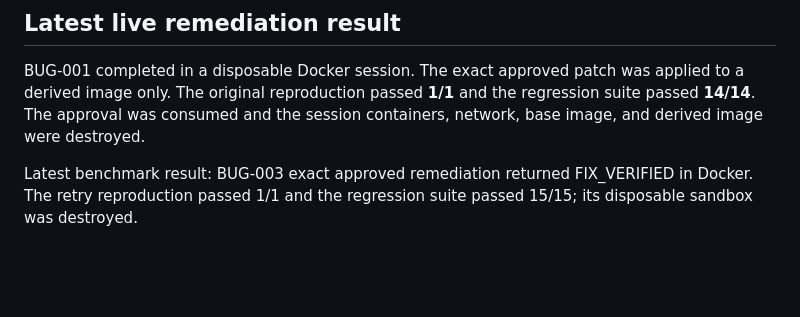
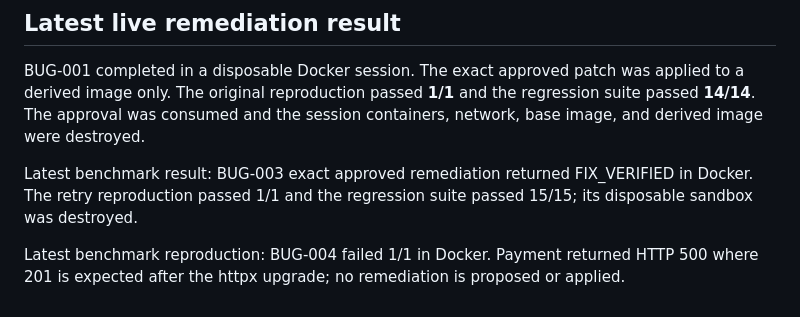
Before and after one commit to 23f3001800/TraceRoot, a Markdown page: README.md, the part around the change. Rendered like a GitHub page; blank space fills up the shorter version.

Commit message:
Record BUG-004 Docker reproduction retry result

```diff
--- a/README.md
+++ b/README.md
@@ -99,3 +99,5 @@ The UI is an incident-response workspace, not a coding editor; it shows evidence
 BUG-001 completed in a disposable Docker session. The exact approved patch was applied to a derived image only. The original reproduction passed **1/1** and the regression suite passed **14/14**. The approval was consumed and the session containers, network, base image, and derived image were destroyed.
 
 Latest benchmark result: BUG-003 exact approved remediation returned FIX_VERIFIED in Docker. The retry reproduction passed 1/1 and the regression suite passed 15/15; its disposable sandbox was destroyed.
+
+Latest benchmark reproduction: BUG-004 failed 1/1 in Docker. Payment returned HTTP 500 where 201 is expected after the httpx upgrade; no remediation is proposed or applied.
```
Also changed, not shown: docs/day-12-sandbox-boundary.md (+12 -0 lines).
